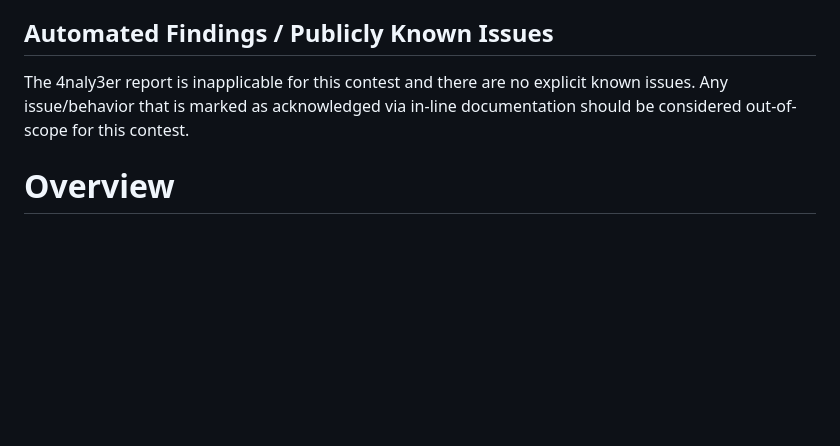
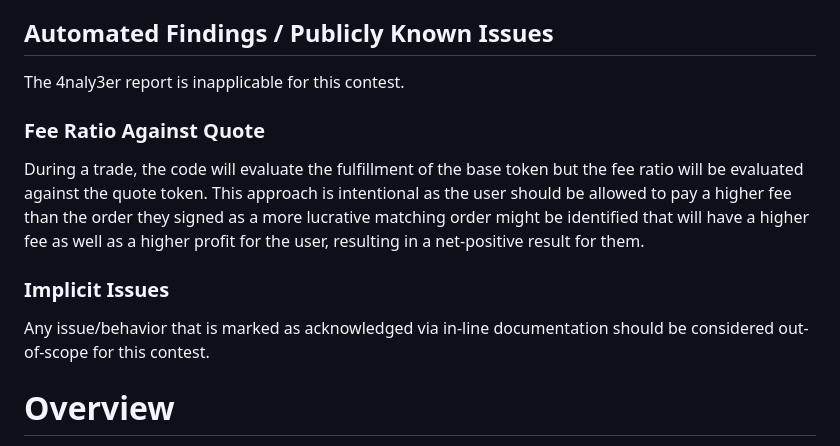
Before and after one commit to code-423n4/2025-03-starknet, a Markdown page: README.md, the part around the change. Rendered like a GitHub page; blank space fills up the shorter version.

Commit message:
Update Known Issues

```diff
--- a/README.md
+++ b/README.md
@@ -23,7 +23,15 @@ As such, wardens are encouraged to select the appropriate risk level carefully d
 
 ## Automated Findings / Publicly Known Issues
 
-The 4naly3er report is inapplicable for this contest and there are no explicit known issues. Any issue/behavior that is marked as acknowledged via in-line documentation should be considered out-of-scope for this contest.
+The 4naly3er report is inapplicable for this contest.
+
+### Fee Ratio Against Quote
+
+During a trade, the code will evaluate the fulfillment of the base token but the fee ratio will be evaluated against the quote token. This approach is intentional as the user should be allowed to pay a higher fee than the order they signed as a more lucrative matching order might be identified that will have a higher fee as well as a higher profit for the user, resulting in a net-positive result for them.
+
+### Implicit Issues
+
+Any issue/behavior that is marked as acknowledged via in-line documentation should be considered out-of-scope for this contest.
 
 # Overview
 
```
